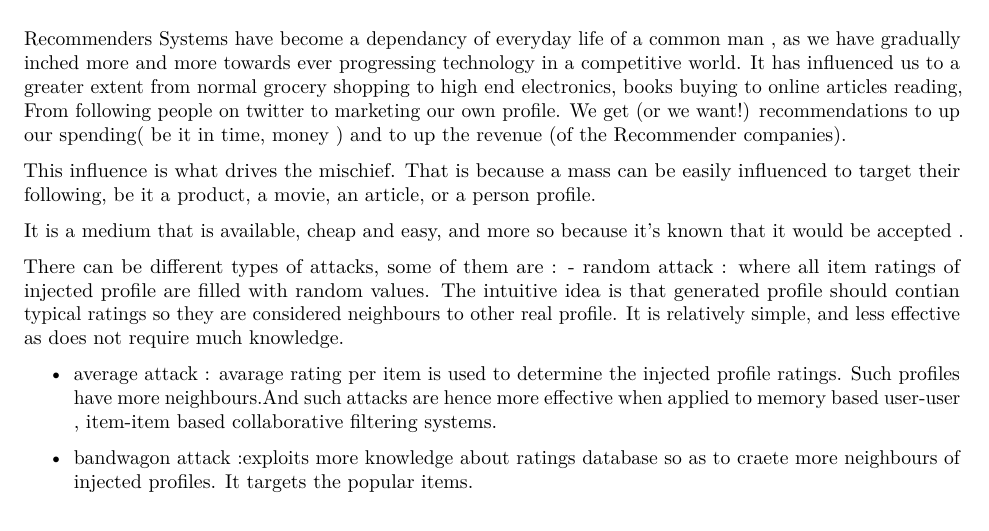
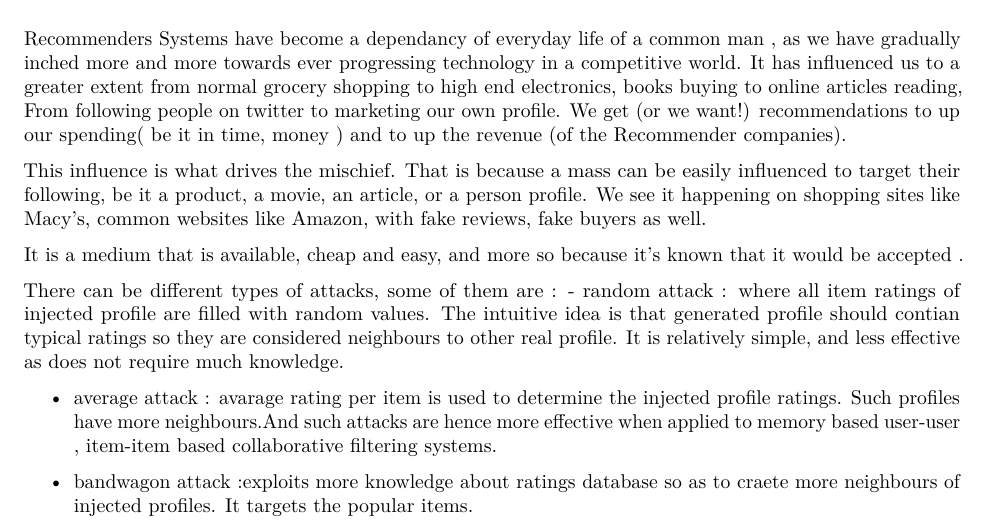
Before and after one commit to DataDriven-MSDA/DATA643, an R Markdown document (Week5/Discussion_4.Rmd): part of page 1 of 2, cut so that both start at the same text. The pictures show the output file Week5/Discussion_4.pdf that the author committed with the source.

Commit message:
Add files via upload

```diff
--- a/Week5/Discussion_4.Rmd
+++ b/Week5/Discussion_4.Rmd
@@ -28,6 +28,7 @@ It has influenced us to a greater extent from normal grocery shopping to high en
 
 This influence is what drives the mischief.
 That is because a mass can be easily influenced to target their following, be it a product, a movie, an article, or a person profile.
+We see it happening on shopping sites like Macy's, common websites like Amazon, with fake reviews, fake buyers as well.
 
 It is a medium that is available, cheap and easy, and more so because it's known that it would be accepted .
 
```
Also changed, not shown: Week5/Discussion_4.pdf.
